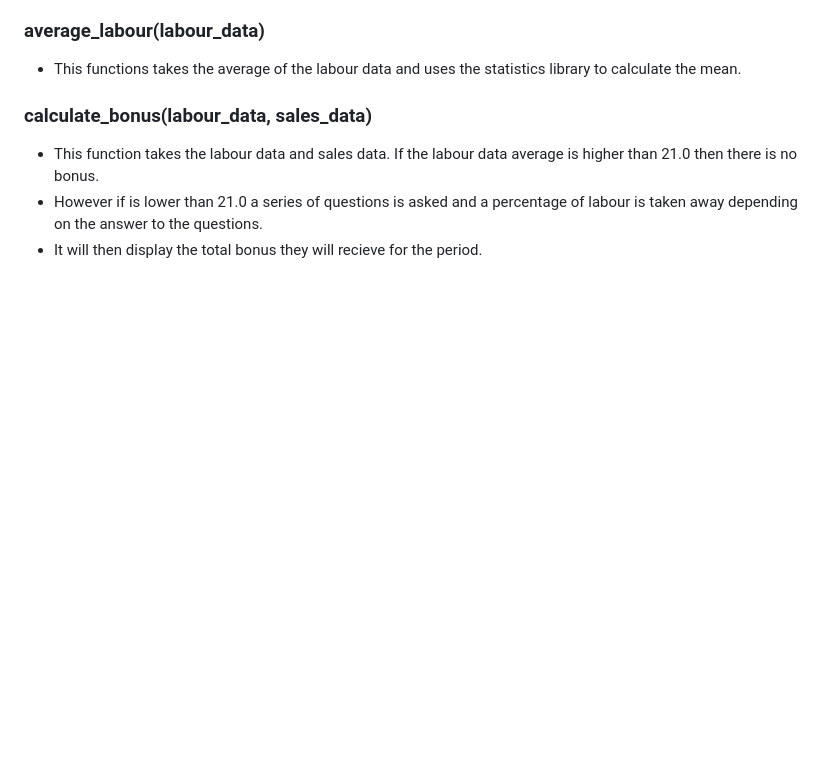
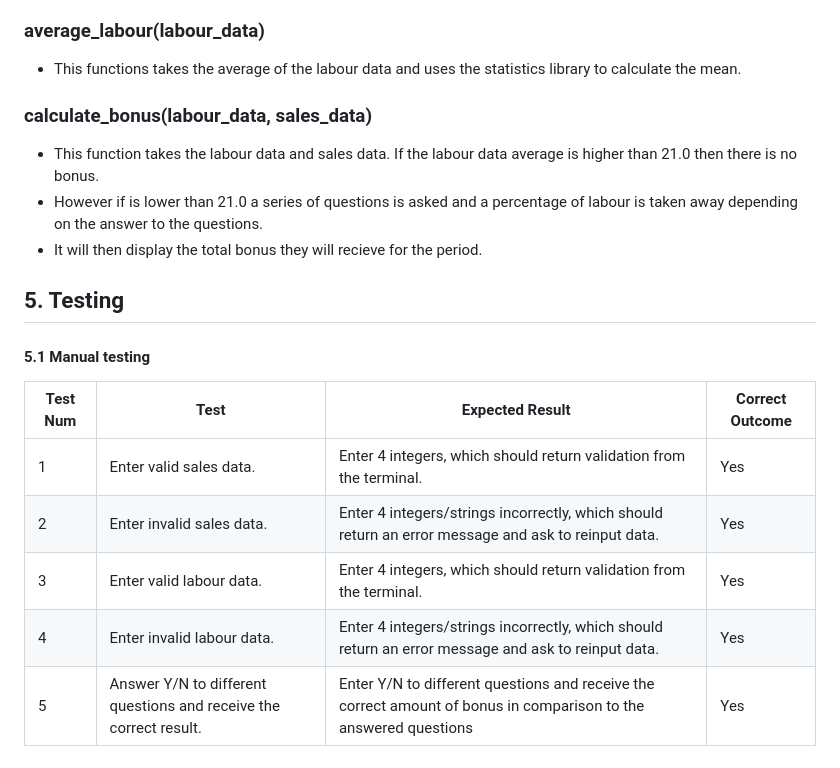
Before and after one commit to codybradbury05/PP3-Bonus-Calculator, a Markdown page: README.md, the part around the change. Drawn GitHub-style; blank space fills up the shorter version.

Commit message:
Added testing section

```diff
--- a/README.md
+++ b/README.md
@@ -101,3 +101,15 @@
 - This function takes the labour data and sales data. If the labour data average is higher than 21.0 then there is no bonus.
 - However if is lower than 21.0 a series of questions is asked and a percentage of labour is taken away depending on the answer to the questions.
 - It will then display the total bonus they will recieve for the period.
+
+## 5. Testing
+
+#### 5.1 Manual testing
+
+| Test Num | Test                                                              | Expected Result                                                                                                  | Correct Outcome |
+| -------- | ----------------------------------------------------------------- | ---------------------------------------------------------------------------------------------------------------- | --------------- |
+| 1        | Enter valid sales data.                                           | Enter 4 integers, which should return validation from the terminal.                                              | Yes             |
+| 2        | Enter invalid sales data.                                         | Enter 4 integers/strings incorrectly, which should return an error message and ask to reinput data.              | Yes             |
+| 3        | Enter valid labour data.                                          | Enter 4 integers, which should return validation from the terminal.                                              | Yes             |
+| 4        | Enter invalid labour data.                                        | Enter 4 integers/strings incorrectly, which should return an error message and ask to reinput data.              | Yes             |
+| 5        | Answer Y/N to different questions and receive the correct result. | Enter Y/N to different questions and receive the correct amount of bonus in comparison to the answered questions | Yes             |
```
